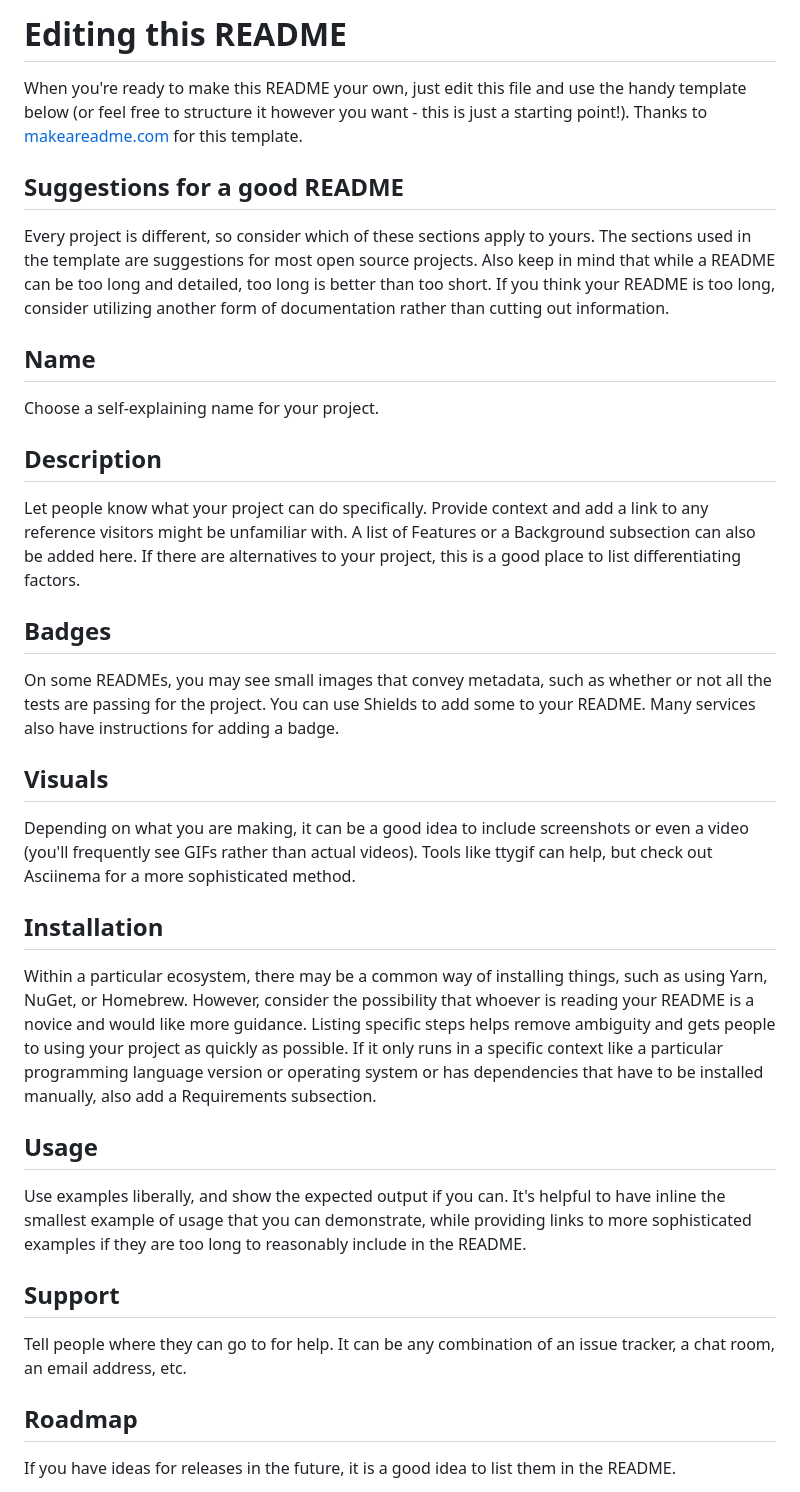
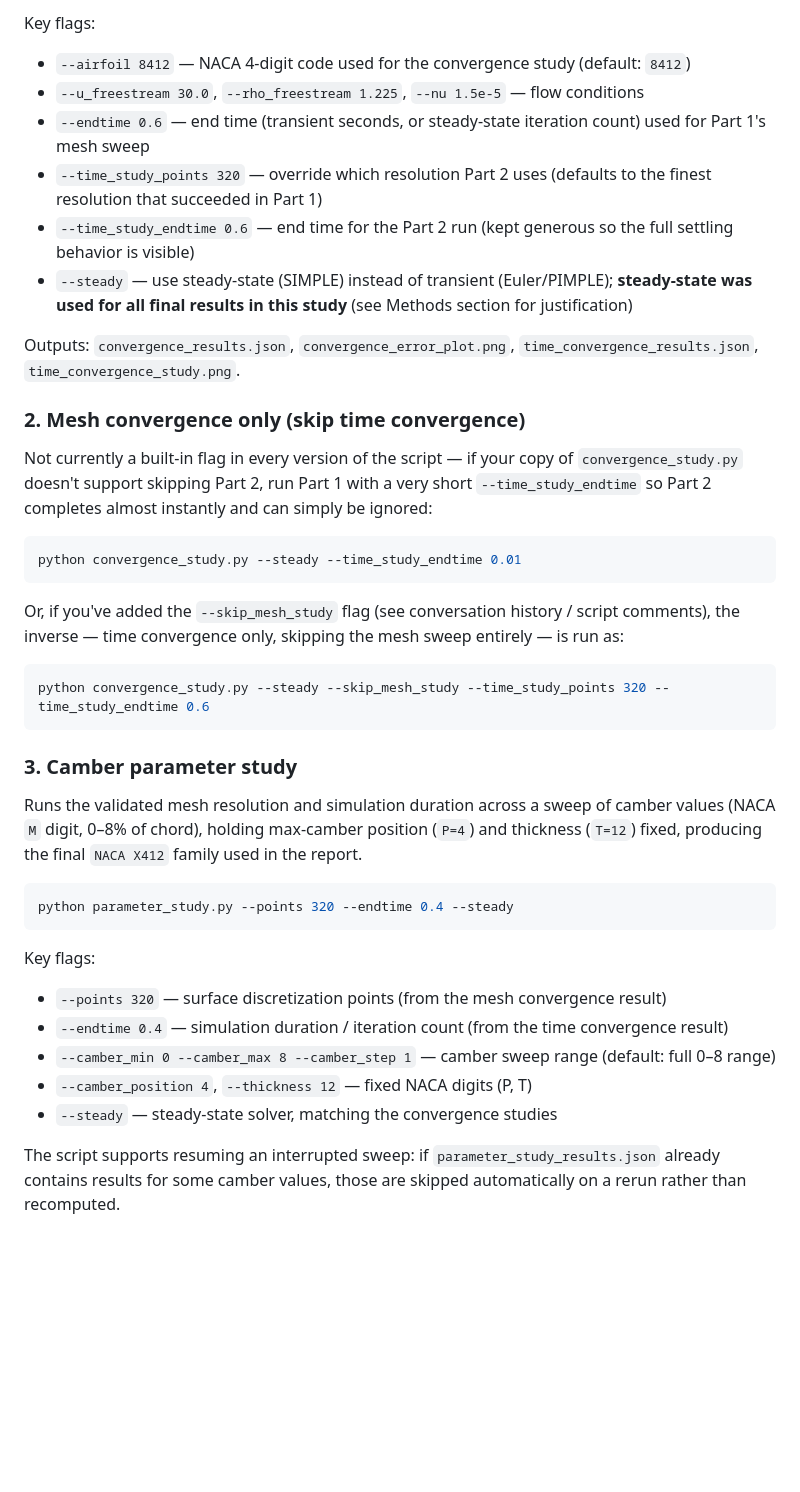
Before and after one commit to feli-BD/foamparty-2026, a Markdown page: README.md, the part around one of its changes. Drawn GitHub-style; blank space fills up the shorter version.

````diff
--- a/README.md
+++ b/README.md
@@ -46,33 +64,53 @@ Use the built-in continuous integration in GitLab.
 
-# Editing this README
+Key flags:
+- `--airfoil 8412` — NACA 4-digit code used for the convergence study (default: `8412`)
+- `--u_freestream 30.0`, `--rho_freestream 1.225`, `--nu 1.5e-5` — flow conditions
+- `--endtime 0.6` — end time (transient seconds, or steady-state iteration count) used for Part 1's mesh sweep
+- `--time_study_points 320` — override which resolution Part 2 uses (defaults to the finest resolution that succeeded in Part 1)
+- `--time_study_endtime 0.6` — end time for the Part 2 run (kept generous so the full settling behavior is visible)
+- `--steady` — use steady-state (SIMPLE) instead of transient (Euler/PIMPLE); **steady-state was used for all final results in this study** (see Methods section for justification)
 
-When you're ready to make this README your own, just edit this file and use the handy template below (or feel free to structure it however you want - this is just a starting point!). Thanks to [makeareadme.com](https://www.makeareadme.com/) for this template.
+Outputs: `convergence_results.json`, `convergence_error_plot.png`,
+`time_convergence_results.json`, `time_convergence_study.png`.
 
-## Suggestions for a good README
+### 2. Mesh convergence only (skip time convergence)
 
-Every project is different, so consider which of these sections apply to yours. The sections used in the template are suggestions for most open source projects. Also keep in mind that while a README can be too long and detailed, too long is better than too short. If you think your README is too long, consider utilizing another form of documentation rather than cutting out information.
+Not currently a built-in flag in every version of the script — if your copy
+of `convergence_study.py` doesn't support skipping Part 2, run Part 1 with a
+very short `--time_study_endtime` so Part 2 completes almost instantly and
+can simply be ignored:
 
-## Name
-Choose a self-explaining name for your project.
+```bash
+python convergence_study.py --steady --time_study_endtime 0.01
+```
 
-## Description
-Let people know what your project can do specifically. Provide context and add a link to any reference visitors might be unfamiliar with. A list of Features or a Background subsection can also be added here. If there are alternatives to your project, this is a good place to list differentiating factors.
+Or, if you've added the `--skip_mesh_study` flag (see conversation history /
+script comments), the inverse — time convergence only, skipping the mesh
+sweep entirely — is run as:
 
-## Badges
-On some READMEs, you may see small images that convey metadata, such as whether or not all the tests are passing for the project. You can use Shields to add some to your README. Many services also have instructions for adding a badge.
+```bash
+python convergence_study.py --steady --skip_mesh_study --time_study_points 320 --time_study_endtime 0.6
+```
 
-## Visuals
-Depending on what you are making, it can be a good idea to include screenshots or even a video (you'll frequently see GIFs rather than actual videos). Tools like ttygif can help, but check out Asciinema for a more sophisticated method.
+### 3. Camber parameter study
 
-## Installation
-Within a particular ecosystem, there may be a common way of installing things, such as using Yarn, NuGet, or Homebrew. However, consider the possibility that whoever is reading your README is a novice and would like more guidance. Listing specific steps helps remove ambiguity and gets people to using your project as quickly as possible. If it only runs in a specific context like a particular programming language version or operating system or has dependencies that have to be installed manually, also add a Requirements subsection.
+Runs the validated mesh resolution and simulation duration across a sweep of
+camber values (NACA `M` digit, 0–8% of chord), holding max-camber position
+(`P=4`) and thickness (`T=12`) fixed, producing the final `NACA X412` family
+used in the report.
 
-## Usage
-Use examples liberally, and show the expected output if you can. It's helpful to have inline the smallest example of usage that you can demonstrate, while providing links to more sophisticated examples if they are too long to reasonably include in the README.
+```bash
+python parameter_study.py --points 320 --endtime 0.4 --steady
+```
 
-## Support
-Tell people where they can go to for help. It can be any combination of an issue tracker, a chat room, an email address, etc.
+Key flags:
+- `--points 320` — surface discretization points (from the mesh convergence result)
+- `--endtime 0.4` — simulation duration / iteration count (from the time convergence result)
+- `--camber_min 0 --camber_max 8 --camber_step 1` — camber sweep range (default: full 0–8 range)
+- `--camber_position 4`, `--thickness 12` — fixed NACA digits (P, T)
+- `--steady` — steady-state solver, matching the convergence studies
 
-## Roadmap
-If you have ideas for releases in the future, it is a good idea to list them in the README.
+The script supports resuming an interrupted sweep: if
+`parameter_study_results.json` already contains results for some camber
+values, those are skipped automatically on a rerun rather than recomputed.
 
````
Also changed, not shown: other parts of README.md (+50 -46 lines), results/Paraview/airfoil.gif (added), 4 other files.
